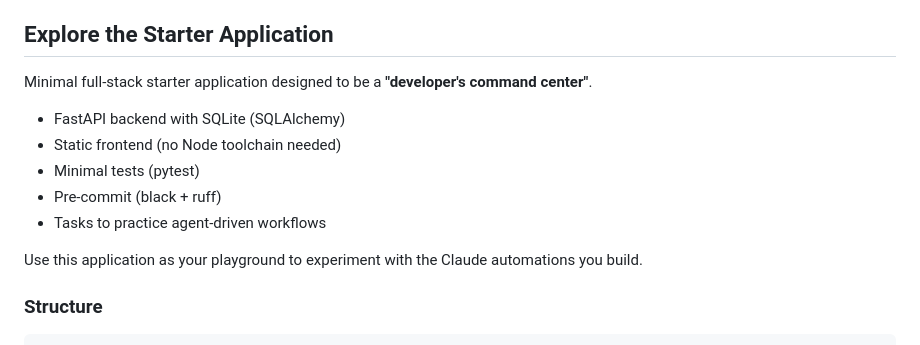
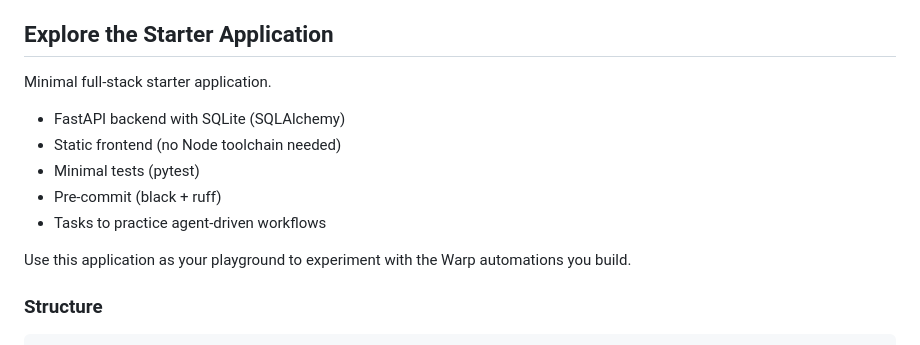
Before and after one commit to zararutherford/modern-software-dev-assignments, a Markdown page: week5/assignment.md, the part around the change. Drawn GitHub-style.

```diff
--- a/week5/assignment.md
+++ b/week5/assignment.md
@@ -8,14 +8,14 @@ Use the app in `week5/` as your playground. This week mirrors the prior assignme
 
 
 ## Explore the Starter Application
-Minimal full‑stack starter application designed to be a **"developer's command center"**.
+Minimal full‑stack starter application.
 - FastAPI backend with SQLite (SQLAlchemy)
 - Static frontend (no Node toolchain needed)
 - Minimal tests (pytest)
 - Pre-commit (black + ruff)
 - Tasks to practice agent-driven workflows
 
-Use this application as your playground to experiment with the Claude automations you build.
+Use this application as your playground to experiment with the Warp automations you build.
 
 ### Structure
 
```
